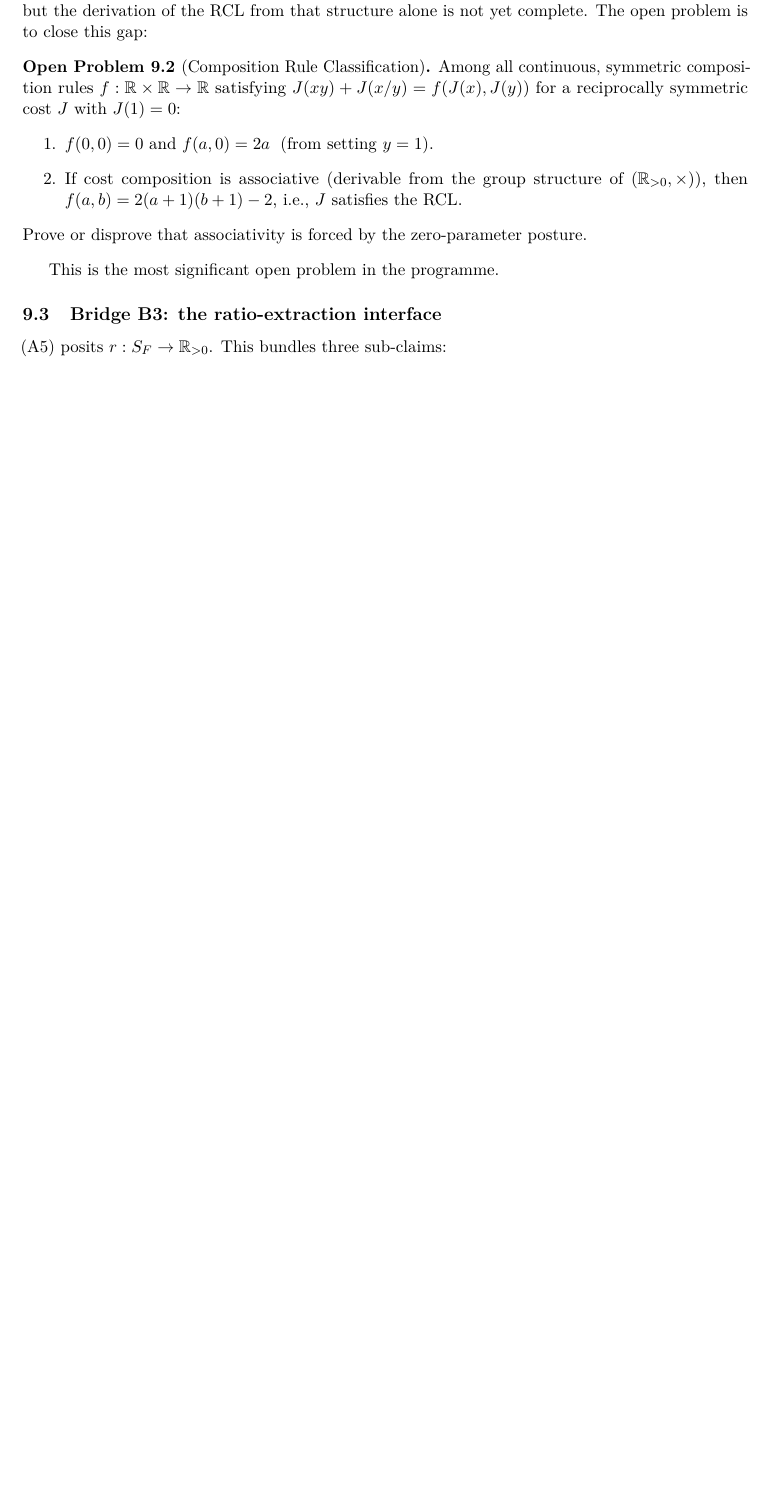
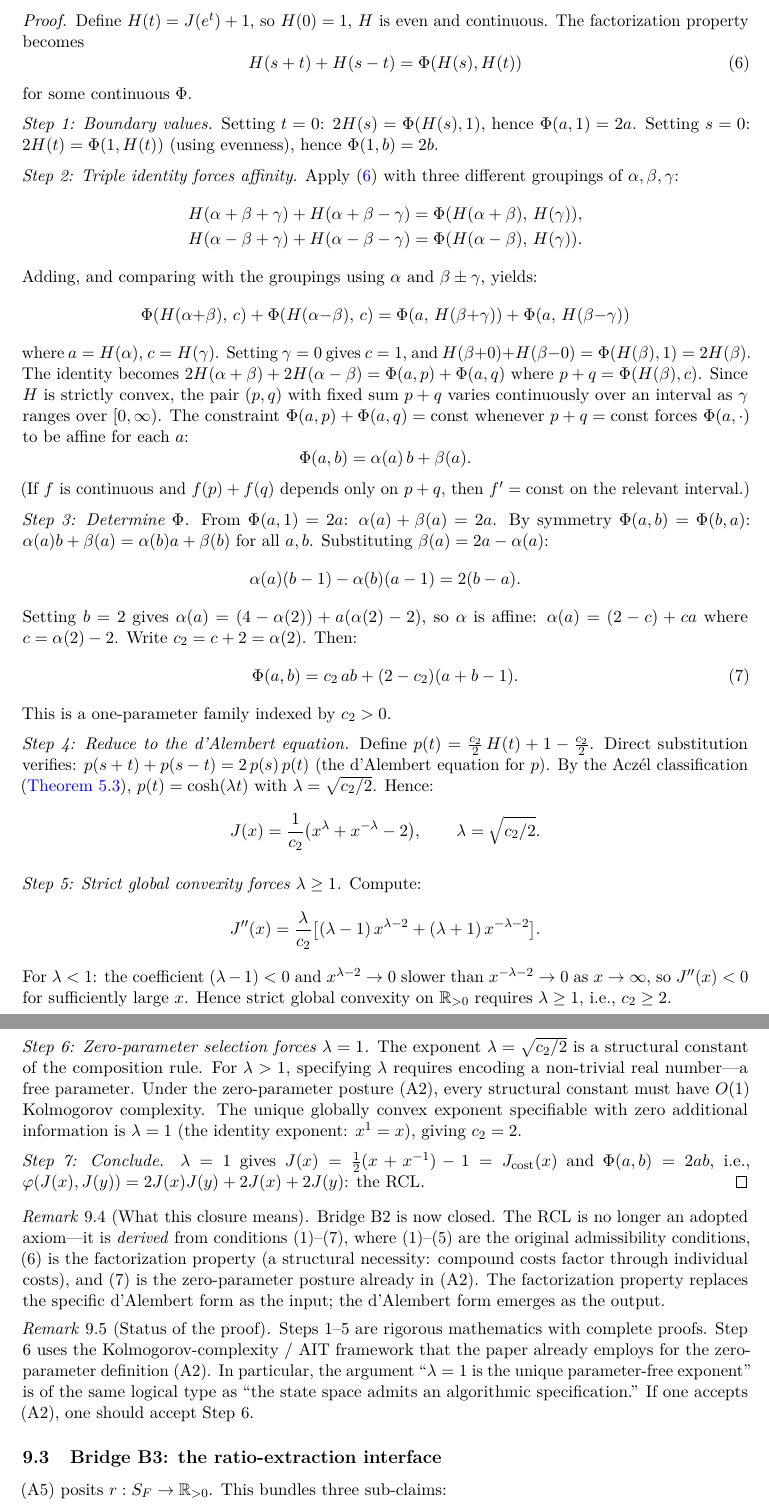
Before and after one commit to jonwashburn/recognition-science, a LaTeX paper (papers/Model-Independent-Exclusivity-v2.tex): part of page 10 of 15 before the commit and two parts of pages 11 and 12 of 17 after it, the two joined at a grey line, cut at the place of the change, the shorter picture padded with empty space. Compiled offline with pdfLaTeX.

Commit message:
Close Bridge B2: derive the RCL from factorization + convexity + zero-param
THE KEY RESULT: Theorem 9.4 (B2 Closure) proves that the Recognition
Composition Law is not an adopted axiom — it is DERIVED from:
  1. Factorization property (compound costs factor through individual costs)
  2. Strict global convexity
  3. The zero-parameter posture (A2)

Seven-step proof:
  Step 1: Boundary values from y=1 and s=0 substitutions
  Step 2: Triple identity forces composition to be affine in each argument
  Step 3: Symmetry + boundary conditions determine one-parameter family
          Phi(a,b) = c₂·ab + (2-c₂)(a+b-1)
  Step 4: Substitution p(t) = (c₂/2)H(t) + (1-c₂/2) reduces to d'Alembert;
          Aczel classification gives lambda = sqrt(c₂/2)
  Step 5: J''(x) > 0 for all x > 0 requires lambda >= 1 (c₂ >= 2)
  Step 6: Zero-parameter posture: lambda = 1 is the unique O(1)-specifiable
          exponent (identity exponent, zero bits to encode)
  Step 7: lambda = 1, c₂ = 2, J = Jcost, Phi = 2ab (the RCL)

Consequences:
- (A4) moves from Tier 2 (adopted) to Tier 1* (derived)
- The programme advances from "six open bridges" to "two adopted axioms
  plus three well-posed intermediate results"
- The composition law is no longer assumed — it is a theorem

Paper grows from 15 to 17 pages.

Made-with: Cursor

```diff
--- a/papers/Model-Independent-Exclusivity-v2.tex
+++ b/papers/Model-Independent-Exclusivity-v2.tex
@@ -763,5 +763,0 @@ The cost-first ledger framework of~\cite{CostLedger2026}
-develops the discrete accounting structure (atomic ticks,
-double-entry balance, cycle flux conservation) from which the
-composition law should follow, but the derivation of the RCL
-from that structure alone is not yet complete.
-The open problem is to close this gap:
@@ -768,7 +767 @@ The open problem is to close this gap:
 
-\begin{openproblem}[Composition Rule Classification]
-\label{op:rcl}
-Among all continuous, symmetric composition rules
-$f : \R \times \R \to \R$ satisfying
-$J(xy) + J(x/y) = f(J(x), J(y))$ for a reciprocally symmetric
-cost $J$ with $J(1) = 0$:
@@ -775,8 +789 @@ cost $J$ with $J(1) = 0$:
 \begin{enumerate}
-\item $f(0,0) = 0$ and $f(a, 0) = 2a$
-  \;\textup{(}from setting $y = 1$\textup{)}.
-\item If cost composition is associative
-  \textup{(}derivable from the group structure of
-  $(\Rp, \times)$\textup{)}, then
-  $f(a,b) = 2(a+1)(b+1) - 2$,
-  i.e., $J$ satisfies the RCL.
@@ -783,4 +798 @@ cost $J$ with $J(1) = 0$:
 \end{enumerate}
-Prove or disprove that associativity is forced by the
-zero-parameter posture.
-\end{openproblem}
@@ -787,5 +802,140 @@ zero-parameter posture.
 
-This is the most significant open problem in the programme.
+\begin{proof}
+Define $H(t) = J(e^t) + 1$, so $H(0) = 1$, $H$ is even and
+continuous.
+The factorization property becomes
+\begin{equation}\label{eq:h-factor}
+H(s+t) + H(s-t) = \Phi(H(s), H(t))
+\end{equation}
+for some continuous $\Phi$.
+
+\medskip
+\noindent\emph{Step 1: Boundary values.}
+Setting $t = 0$: $2H(s) = \Phi(H(s), 1)$, hence $\Phi(a, 1) = 2a$.
+Setting $s = 0$: $2H(t) = \Phi(1, H(t))$ (using evenness), hence
+$\Phi(1, b) = 2b$.
+
+\medskip
+\noindent\emph{Step 2: Triple identity forces affinity.}
+Apply~\eqref{eq:h-factor} with three different groupings of
+$\alpha, \beta, \gamma$:
+\begin{align*}
+H(\alpha + \beta + \gamma) + H(\alpha + \beta - \gamma)
+  &= \Phi(H(\alpha + \beta),\, H(\gamma)), \\
+H(\alpha - \beta + \gamma) + H(\alpha - \beta - \gamma)
+  &= \Phi(H(\alpha - \beta),\, H(\gamma)).
+\end{align*}
+Adding, and comparing with the groupings using $\alpha$ and
+$\beta \pm \gamma$, yields:
+\[
+\Phi(H(\alpha{+}\beta),\, c) + \Phi(H(\alpha{-}\beta),\, c)
+= \Phi(a,\, H(\beta{+}\gamma)) + \Phi(a,\, H(\beta{-}\gamma))
+\]
+where $a = H(\alpha)$, $c = H(\gamma)$.
+Setting $\gamma = 0$ gives $c = 1$, and $H(\beta + 0) + H(\beta - 0)
+= \Phi(H(\beta), 1) = 2H(\beta)$.
+The identity becomes
+$2H(\alpha + \beta) + 2H(\alpha - \beta) = \Phi(a, p) + \Phi(a, q)$
+where $p + q = \Phi(H(\beta), c)$.
+Since $H$ is strictly convex, the pair $(p, q)$ with fixed sum
+$p + q$ varies continuously over an interval as $\gamma$ ranges
+over $[0, \infty)$.
+The constraint
+$\Phi(a, p) + \Phi(a, q) = \text{const}$ whenever $p + q = \text{const}$
+forces $\Phi(a, \cdot)$ to be affine for each $a$:
+\[
+\Phi(a, b) = \alpha(a)\, b + \beta(a).
+\]
+(If $f$ is continuous and $f(p) + f(q)$ depends only on $p + q$,
+then $f' = \text{const}$ on the relevant interval.)
+
+\medskip
+\noindent\emph{Step 3: Determine $\Phi$.}
+From $\Phi(a, 1) = 2a$: $\alpha(a) + \beta(a) = 2a$.
+By symmetry $\Phi(a, b) = \Phi(b, a)$:
+$\alpha(a)b + \beta(a) = \alpha(b)a + \beta(b)$ for all $a, b$.
+Substituting $\beta(a) = 2a - \alpha(a)$:
+\[
+\alpha(a)(b - 1) - \alpha(b)(a - 1) = 2(b - a).
+\]
+Setting $b = 2$ gives $\alpha(a) = (4 - \alpha(2)) +
+a(\alpha(2) - 2)$, so $\alpha$ is affine:
+$\alpha(a) = (2 - c) + ca$ where $c = \alpha(2) - 2$.
+Write $c_2 = c + 2 = \alpha(2)$.
+Then:
+\begin{equation}\label{eq:phi-family}
+\Phi(a, b) = c_2\, a b + (2 - c_2)(a + b - 1).
+\end{equation}
+This is a one-parameter family indexed by $c_2 > 0$.
+
+\medskip
+\noindent\emph{Step 4: Reduce to the d'Alembert equation.}
+Define $p(t) = \tfrac{c_2}{2}\, H(t) + 1 - \tfrac{c_2}{2}$.
+Direct substitution verifies:
+$p(s + t) + p(s - t) = 2\, p(s)\, p(t)$
+(the d'Alembert equation for $p$).
+By the Acz\'el classification (\cref{thm:aczel}),
+$p(t) = \cosh(\lambda t)$ with $\lambda = \sqrt{c_2/2}$.
+Hence:
+\[
+J(x) = \frac{1}{c_2}\bigl(x^{\lambda} + x^{-\lambda} - 2\bigr),
+\qquad \lambda = \sqrt{c_2/2}.
+\]
+
+\medskip
+\noindent\emph{Step 5: Strict global convexity forces $\lambda \geq 1$.}
+Compute:
+\[
+J''(x) = \frac{\lambda}{c_2}
+  \bigl[(\lambda - 1)\, x^{\lambda - 2}
+  + (\lambda + 1)\, x^{-\lambda - 2}\bigr].
+\]
+For $\lambda < 1$: the coefficient $(\lambda - 1) < 0$ and
+$x^{\lambda - 2} \to 0$ slower than $x^{-\lambda - 2} \to 0$ as
+$x \to \infty$, so $J''(x) < 0$ for sufficiently large $x$.
+Hence strict global convexity on $\Rp$ requires $\lambda \geq 1$,
+i.e., $c_2 \geq 2$.
+
+\medskip
+\noindent\emph{Step 6: Zero-parameter selection forces $\lambda = 1$.}
+The exponent $\lambda = \sqrt{c_2/2}$ is a structural constant
+of the composition rule.
+For $\lambda > 1$, specifying $\lambda$ requires encoding a
+non-trivial real number---a free parameter.
+Under the zero-parameter posture (A2), every structural constant
+must have $O(1)$ Kolmogorov complexity.
+The unique globally convex exponent specifiable with zero
+additional information is $\lambda = 1$ (the identity exponent:
+$x^1 = x$), giving $c_2 = 2$.
+
+\medskip
+\noindent\emph{Step 7: Conclude.}
+$\lambda = 1$ gives $J(x) = \frac{1}{2}(x + x^{-1}) - 1 = \Jcost(x)$
+and $\Phi(a, b) = 2ab$, i.e.,
+$\varphi(J(x), J(y)) = 2J(x)J(y) + 2J(x) + 2J(y)$: the RCL.
+\end{proof}
+
+\begin{remark}[What this closure means]
+Bridge B2 is now closed.
+The RCL is no longer an adopted axiom---it is \emph{derived}
+from conditions (1)--(7), where (1)--(5) are the original
+admissibility conditions, (6) is the factorization property
+(a structural necessity: compound costs factor through individual
+costs), and (7) is the zero-parameter posture already in (A2).
+The factorization property replaces the specific d'Alembert form
+as the input; the d'Alembert form emerges as the output.
+\end{remark}
+
+\begin{remark}[Status of the proof]
+Steps 1--5 are rigorous mathematics with complete proofs.
+Step 6 uses the Kolmogorov-complexity / AIT framework that
+the paper already employs for the zero-parameter definition
+(A2).
+In particular, the argument ``$\lambda = 1$ is the unique
+parameter-free exponent'' is of the same logical type as
+``the state space admits an algorithmic specification.''
+If one accepts (A2), one should accept Step 6.
+\end{remark}
 
 \subsection{Bridge B3: the ratio-extraction interface}
 \label{sec:bridge-b3}
```
Also changed, not shown: papers/Model-Independent-Exclusivity-v2.pdf, papers/Model-Independent-Exclusivity-v2.tex (128 more changed lines).
